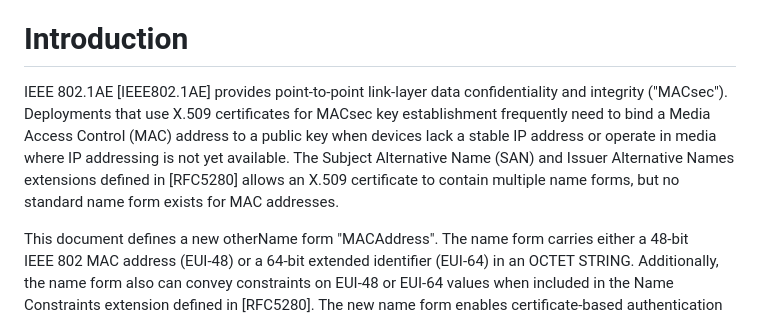
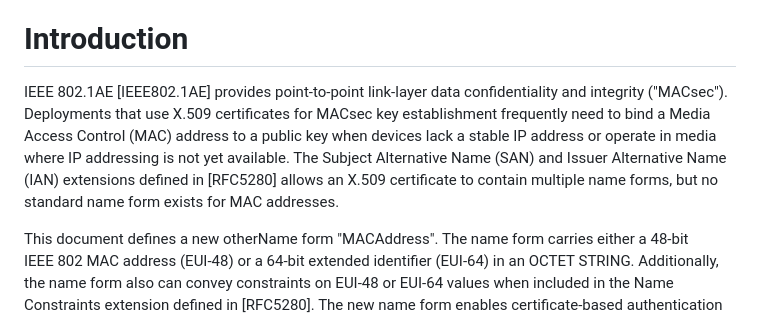
Before and after one commit to CBonnell/draft-housley-lamps-macaddress-on, a Markdown page: draft-housley-lamps-macaddress-on.md, the part around the change. GitHub-like rendering.

Commit message:
Fix IAN blurb

```diff
--- a/draft-housley-lamps-macaddress-on.md
+++ b/draft-housley-lamps-macaddress-on.md
@@ -98,7 +98,7 @@ bind a layer‑2 interface identifier to a public key certificate. This is neede
 
 # Introduction
 
-IEEE 802.1AE [IEEE802.1AE] provides point‑to‑point link‑layer data confidentiality and integrity ("MACsec"). Deployments that use X.509 certificates for MACsec key establishment frequently need to bind a Media Access Control (MAC) address to a public key when devices lack a stable IP address or operate in media where IP addressing is not yet available. The Subject Alternative Name (SAN) and Issuer Alternative Names extensions defined in [RFC5280] allows an X.509 certificate to contain multiple name forms, but no standard name form exists for MAC addresses.
+IEEE 802.1AE [IEEE802.1AE] provides point‑to‑point link‑layer data confidentiality and integrity ("MACsec"). Deployments that use X.509 certificates for MACsec key establishment frequently need to bind a Media Access Control (MAC) address to a public key when devices lack a stable IP address or operate in media where IP addressing is not yet available. The Subject Alternative Name (SAN) and Issuer Alternative Name (IAN) extensions defined in [RFC5280] allows an X.509 certificate to contain multiple name forms, but no standard name form exists for MAC addresses.
 
 This document defines a new otherName form "MACAddress". The name form carries either a 48‑bit IEEE 802 MAC address (EUI‑48) or a 64‑bit extended identifier (EUI‑64) in an OCTET STRING. Additionally, the name form also can convey constraints on EUI-48 or EUI-64 values when included in the Name Constraints extension defined in [RFC5280]. The new name form enables certificate‑based authentication at layer 2 and facilitates secure provisioning in Internet‑of‑Things and automotive networks.
 
```
